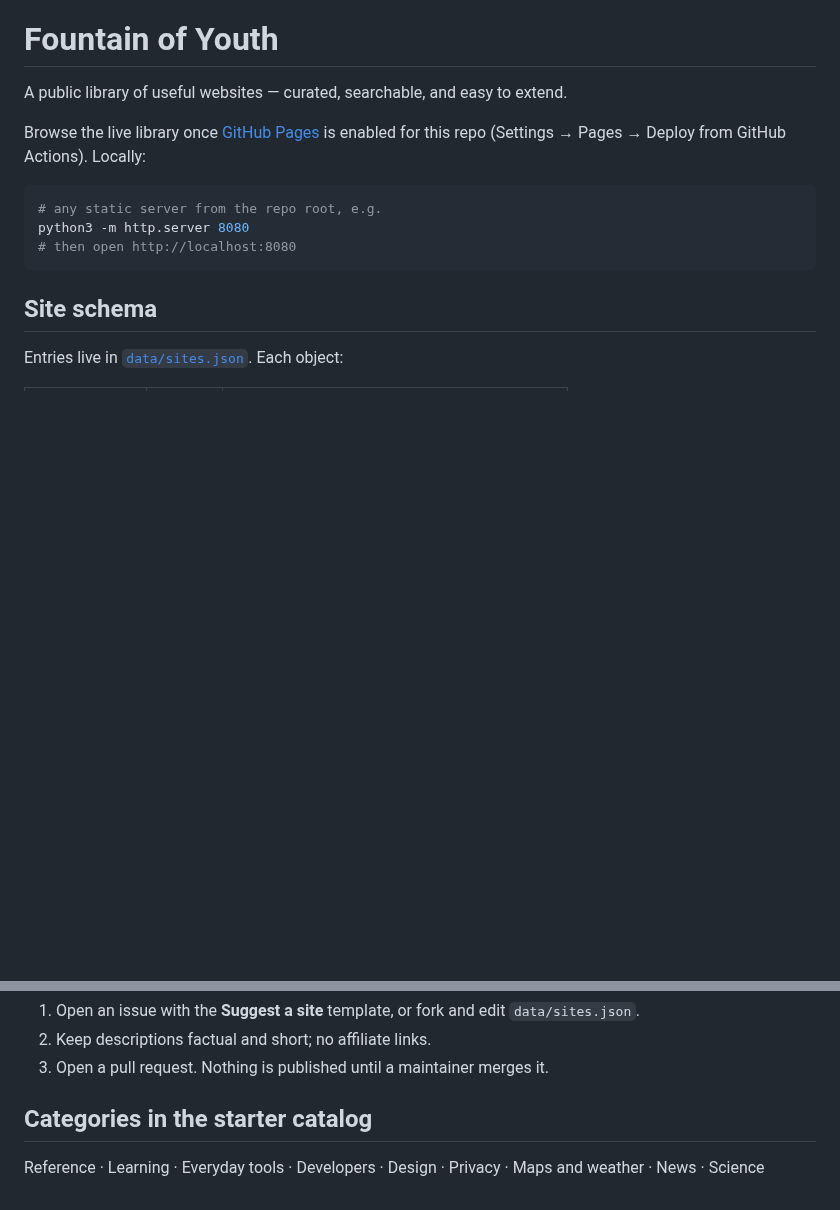
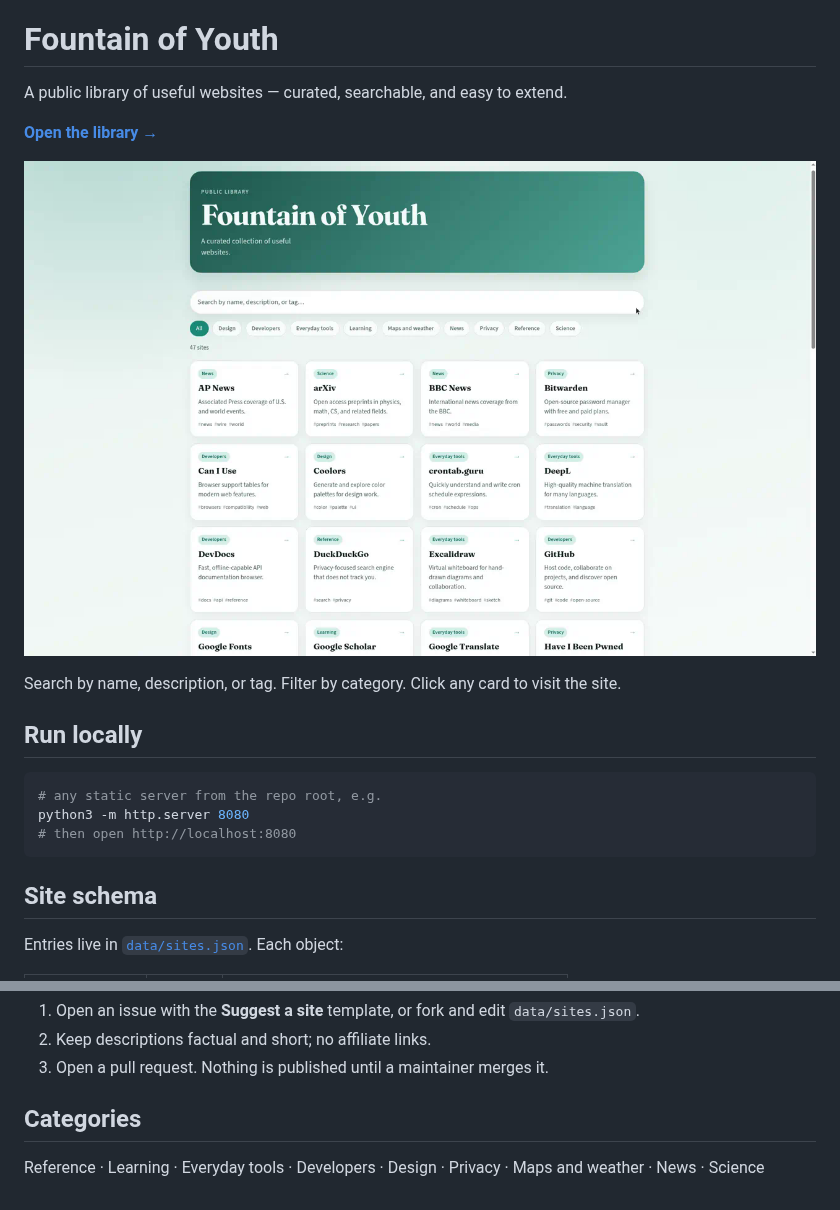
Before and after one commit to CryptoSuess/FoutainOfYouth, a Markdown page: README.md, 2 parts joined by grey strips. GitHub-like rendering; pictures changed too: docs/library-preview.png (added); blank space fills up the shorter version.

Commit message:
Feature the live library UI in the README
Link the GitHub Pages site prominently and show a preview screenshot
of the searchable library interface.

Co-authored-by: CryptoSuess <CryptoSuess@users.noreply.github.com>

````diff
--- a/README.md
+++ b/README.md
@@ -2,7 +2,13 @@
 
 A public library of useful websites — curated, searchable, and easy to extend.
 
-Browse the live library once [GitHub Pages](https://docs.github.com/en/pages) is enabled for this repo (Settings → Pages → Deploy from GitHub Actions). Locally:
+**[Open the library →](https://cryptosuess.github.io/FoutainOfYouth/)**
+
+[![Fountain of Youth library UI](docs/library-preview.png)](https://cryptosuess.github.io/FoutainOfYouth/)
+
+Search by name, description, or tag. Filter by category. Click any card to visit the site.
+
+## Run locally
 
 ```bash
 # any static server from the repo root, e.g.
@@ -42,6 +48,6 @@ Example:
 2. Keep descriptions factual and short; no affiliate links.
 3. Open a pull request. Nothing is published until a maintainer merges it.
 
-## Categories in the starter catalog
+## Categories
 
 Reference · Learning · Everyday tools · Developers · Design · Privacy · Maps and weather · News · Science
````
